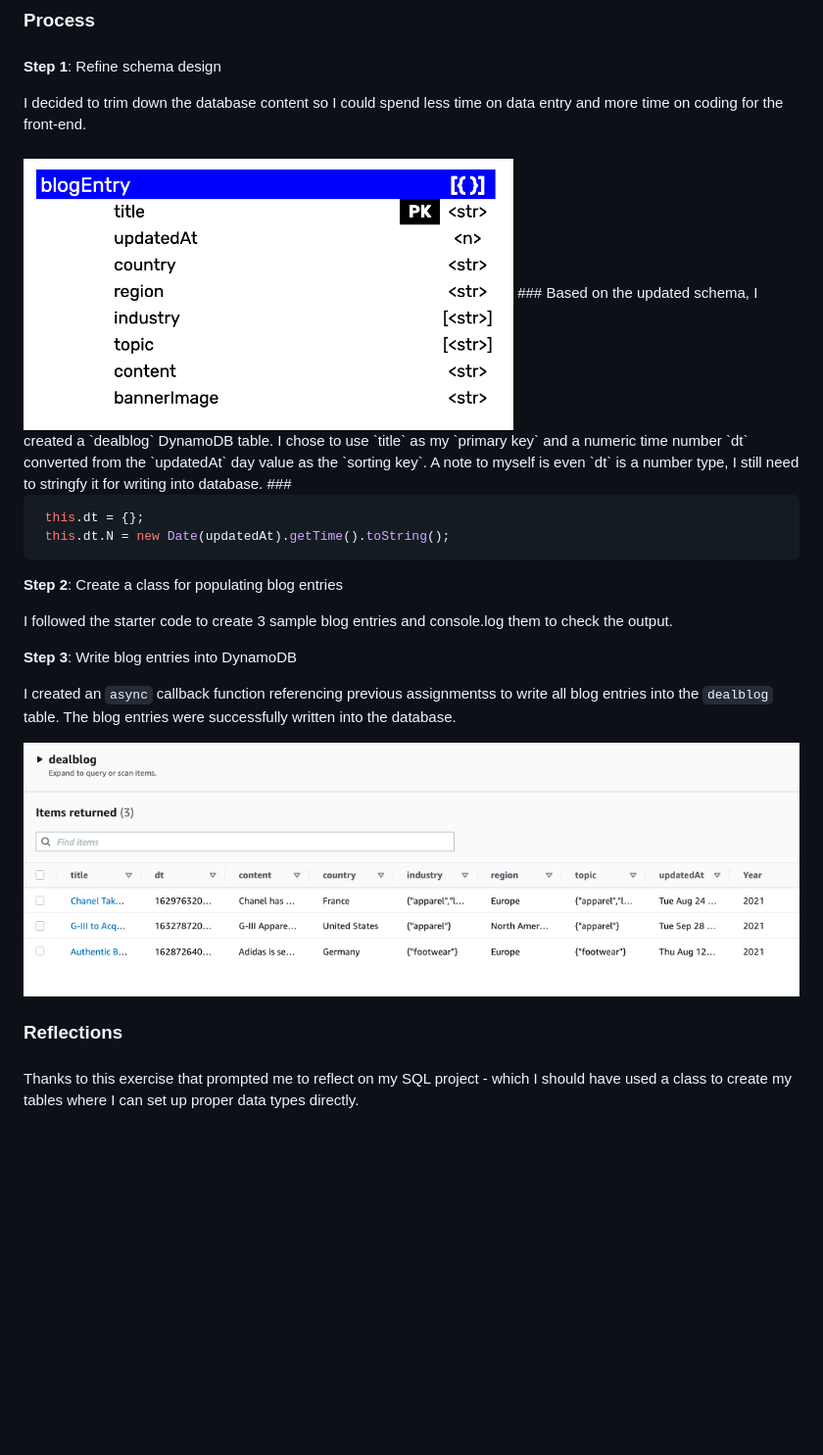
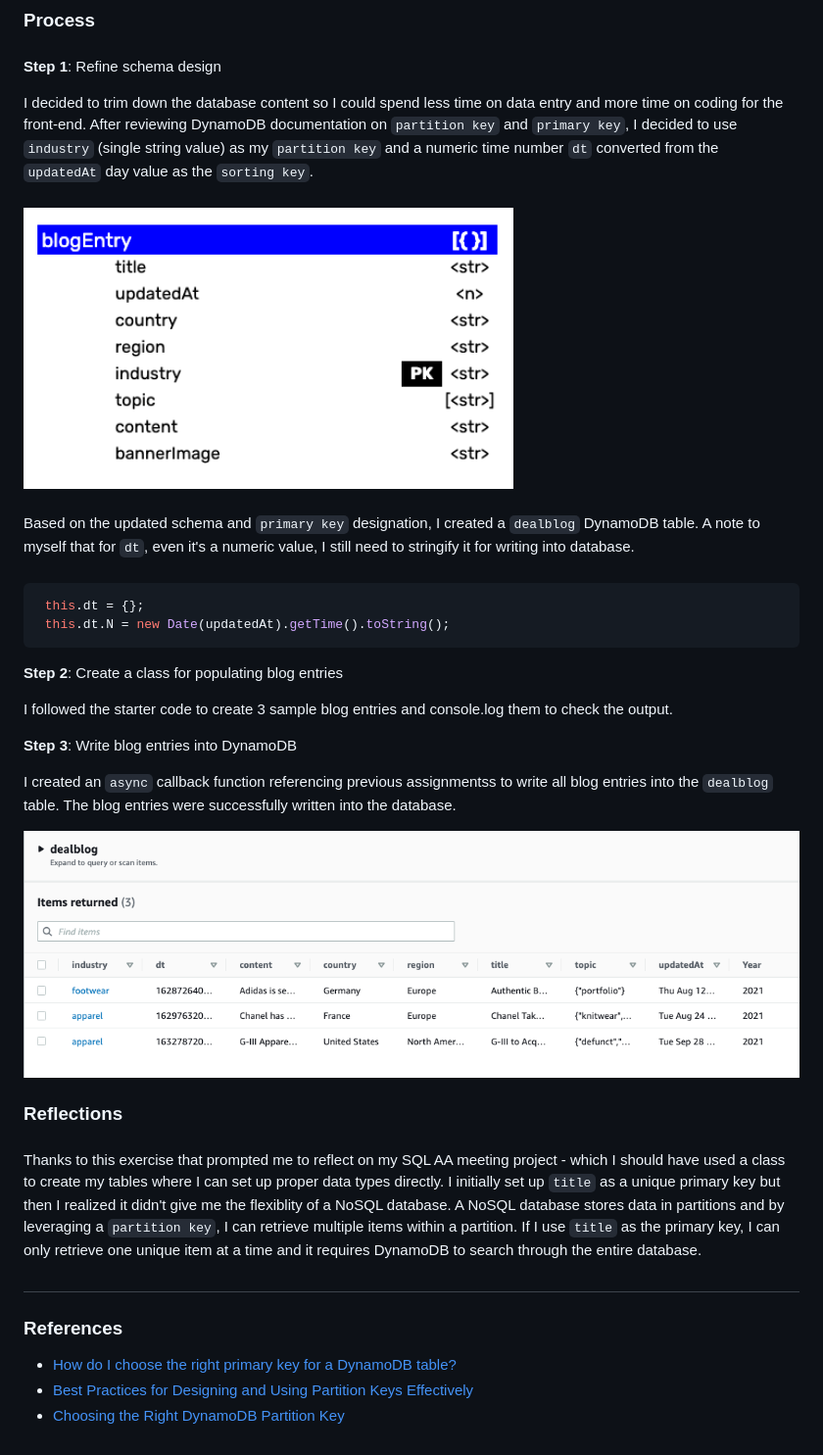
Before and after one commit to meanmodemoda/msdv-data-structures, a Markdown page: week05_02/README.md, the part around the change. Shown: that part at 98% size. Drawn GitHub-style; pictures changed too: week05_02/DynamoDB_return.png, week05_02/nosql_diagram_v3.png; blank space fills up the shorter version.

````diff
--- a/week05_02/README.md
+++ b/week05_02/README.md
@@ -11,11 +11,15 @@ Set up a NoSQL database via Amazon DynamoDB. Write data into the database.
 ###
 **Step 1**: Refine schema design
 
-I decided to trim down the database content so I could spend less time on data entry and more time on coding for the front-end.
+I decided to trim down the database content so I could spend less time on data entry and more time on coding for the front-end. After reviewing DynamoDB documentation on `partition key` and `primary key`, I decided to use `industry` (single string value) as my `partition key` and a numeric time number `dt` converted from the `updatedAt` day value as the `sorting key`.
+
 ###
 <img src="./nosql_diagram_v3.png" width="500" alt="schema design diagram">
+
 ###
-Based on the updated schema, I created a `dealblog` DynamoDB table. I chose to use `title` as my `primary key` and a numeric time number `dt` converted from the `updatedAt` day value as the `sorting key`. A note to myself is even `dt` is a number type, I still need to stringfy it for writing into database.
+
+Based on the updated schema and `primary key` designation, I created a `dealblog` DynamoDB table. A note to myself that for `dt`, even it's a numeric value, I still need to stringify it for writing into database.
+
 ###
 
 ```javascript
@@ -35,4 +39,10 @@ I created an `async` callback function referencing previous assignmentss to writ
 
 ### Reflections
 ###
-Thanks to this exercise that prompted me to reflect on my SQL project - which I should have used a class to create my tables where I can set up proper data types directly.
+Thanks to this exercise that prompted me to reflect on my SQL AA meeting project - which I should have used a class to create my tables where I can set up proper data types directly.
+I initially set up `title` as a unique primary key but then I realized it didn't give me the flexiblity of a NoSQL database. A NoSQL database stores data in partitions and by leveraging a `partition key`, I can retrieve multiple items within a partition. If I use `title` as the primary key, I can only retrieve one unique item at a time and it requires DynamoDB to search through the entire database.
+##
+### References
+- [How do I choose the right primary key for a DynamoDB table?](https://aws.amazon.com/premiumsupport/knowledge-center/primary-key-dynamodb-table/)
+- [Best Practices for Designing and Using Partition Keys Effectively](https://docs.aws.amazon.com/amazondynamodb/latest/developerguide/bp-partition-key-design.html)
+- [Choosing the Right DynamoDB Partition Key](https://aws.amazon.com/blogs/database/choosing-the-right-dynamodb-partition-key/)
````
Also changed, not shown: week06/README.md (+26 -26 lines), week06/NoSQL_output.png (added), week06/NoSQL_wireframe.png (added), 2 other files.
